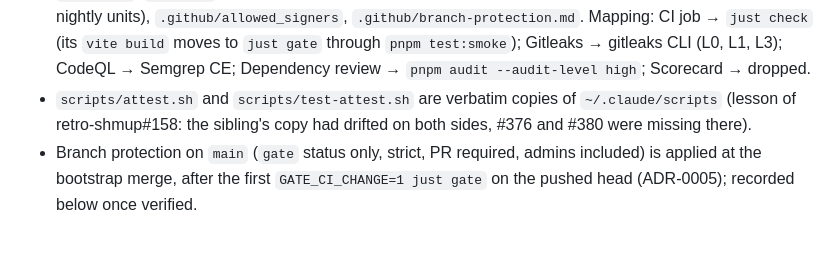
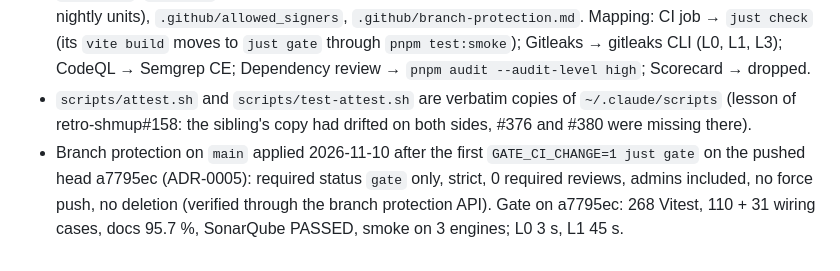
Before and after one commit to benoit-bremaud/retro-blocks, a Markdown page: PROJECT_LOG.md, the part around the change. GitHub-like rendering.

Commit message:
docs(docs): record the main branch protection applied for #36

```diff
--- a/PROJECT_LOG.md
+++ b/PROJECT_LOG.md
@@ -61,4 +61,4 @@
 - Deleted `ci.yml`, `codeql.yml`, `dependency-review.yml`, `gitleaks.yml`, `scorecard.yml`, the `Makefile`, husky, lint-staged, commitlint; Dependabot keeps `npm` only.
 - Added `justfile` (`fast` / `check` / `gate` / `nightly`, `sonar`, `smoke`, `merge`), `lefthook.yml`, `mise.toml` + `mise.lock`, `scripts/` (attest, wiring tests, doc coverage, commit-msg check, toolchain drift, systemd nightly units), `.github/allowed_signers`, `.github/branch-protection.md`. Mapping: CI job → `just check` (its `vite build` moves to `just gate` through `pnpm test:smoke`); Gitleaks → gitleaks CLI (L0, L1, L3); CodeQL → Semgrep CE; Dependency review → `pnpm audit --audit-level high`; Scorecard → dropped.
 - `scripts/attest.sh` and `scripts/test-attest.sh` are verbatim copies of `~/.claude/scripts` (lesson of retro-shmup#158: the sibling's copy had drifted on both sides, #376 and #380 were missing there).
-- Branch protection on `main` (`gate` status only, strict, PR required, admins included) is applied at the bootstrap merge, after the first `GATE_CI_CHANGE=1 just gate` on the pushed head (ADR-0005); recorded below once verified.
+- Branch protection on `main` applied 2026-11-10 after the first `GATE_CI_CHANGE=1 just gate` on the pushed head a7795ec (ADR-0005): required status `gate` only, strict, 0 required reviews, admins included, no force push, no deletion (verified through the branch protection API). Gate on a7795ec: 268 Vitest, 110 + 31 wiring cases, docs 95.7 %, SonarQube PASSED, smoke on 3 engines; L0 3 s, L1 45 s.
```
